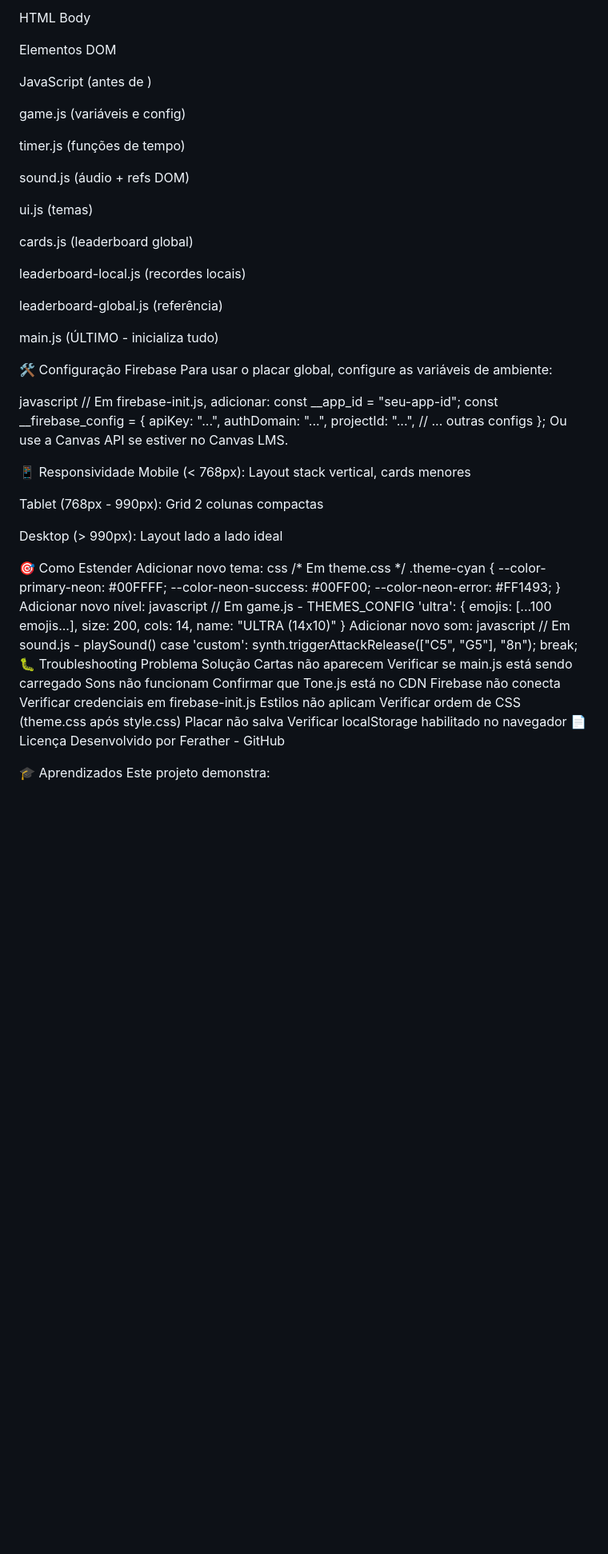
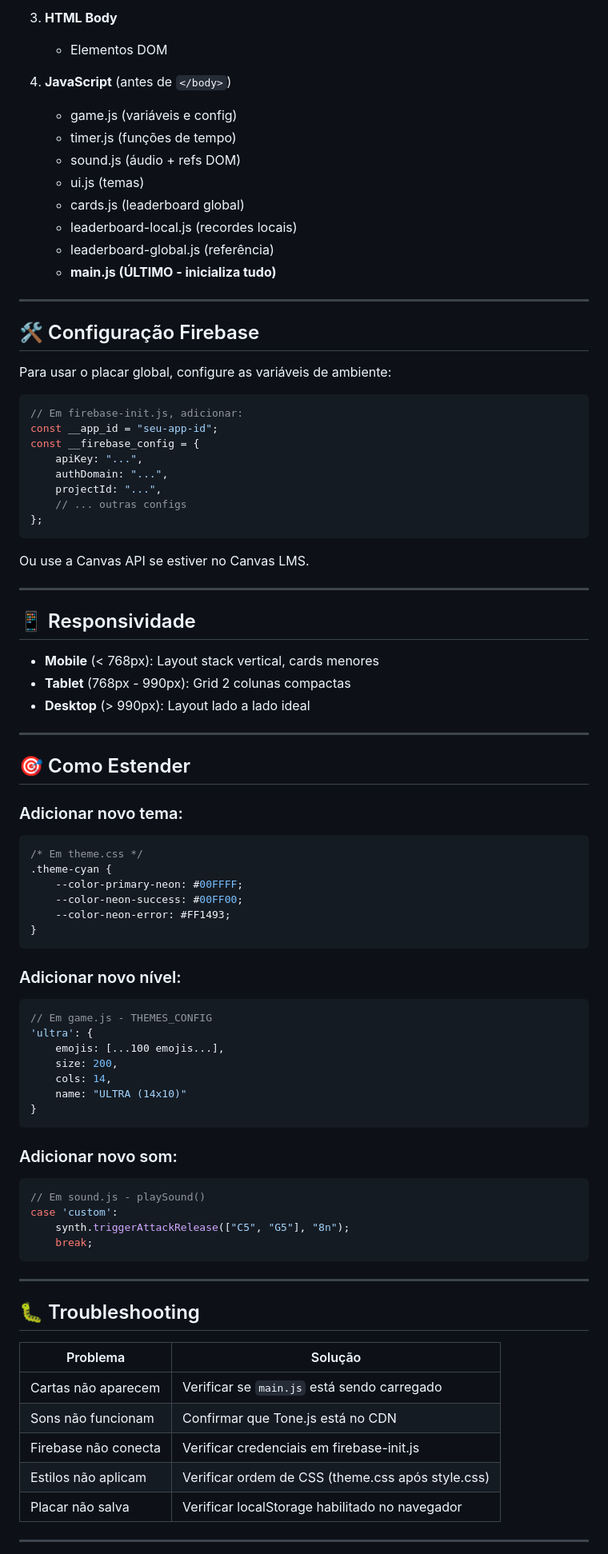
Before and after one commit to ferather-An/Jogo-da-memoria, a Markdown page: README.md, the part around one of its changes. Shown at 80% size. GitHub-like rendering; blank space fills up the shorter version.

````diff
--- a/README.md
+++ b/README.md
@@ -221,30 +255,24 @@ Firebase (type="module")
 
-HTML Body
+3. **HTML Body**
+   - Elementos DOM
 
-Elementos DOM
+4. **JavaScript** (antes de `</body>`)
+   - game.js (variáveis e config)
+   - timer.js (funções de tempo)
+   - sound.js (áudio + refs DOM)
+   - ui.js (temas)
+   - cards.js (leaderboard global)
+   - leaderboard-local.js (recordes locais)
+   - leaderboard-global.js (referência)
+   - **main.js (ÚLTIMO - inicializa tudo)**
 
-JavaScript (antes de </body>)
+---
 
-game.js (variáveis e config)
+## 🛠️ Configuração Firebase
 
-timer.js (funções de tempo)
-
-sound.js (áudio + refs DOM)
-
-ui.js (temas)
-
-cards.js (leaderboard global)
-
-leaderboard-local.js (recordes locais)
-
-leaderboard-global.js (referência)
-
-main.js (ÚLTIMO - inicializa tudo)
-
-🛠️ Configuração Firebase
 Para usar o placar global, configure as variáveis de ambiente:
 
-javascript
+```javascript
 // Em firebase-init.js, adicionar:
 const __app_id = "seu-app-id";
 const __firebase_config = {
@@ -253,26 +281,34 @@ const __firebase_config = {
     projectId: "...",
     // ... outras configs
 };
+```
+
 Ou use a Canvas API se estiver no Canvas LMS.
 
-📱 Responsividade
-Mobile (< 768px): Layout stack vertical, cards menores
+---
 
-Tablet (768px - 990px): Grid 2 colunas compactas
+## 📱 Responsividade
 
-Desktop (> 990px): Layout lado a lado ideal
+- **Mobile** (< 768px): Layout stack vertical, cards menores
+- **Tablet** (768px - 990px): Grid 2 colunas compactas
+- **Desktop** (> 990px): Layout lado a lado ideal
 
-🎯 Como Estender
-Adicionar novo tema:
-css
+---
+
+## 🎯 Como Estender
+
+### Adicionar novo tema:
+```css
 /* Em theme.css */
 .theme-cyan {
     --color-primary-neon: #00FFFF;
     --color-neon-success: #00FF00;
     --color-neon-error: #FF1493;
 }
-Adicionar novo nível:
-javascript
+```
+
+### Adicionar novo nível:
+```javascript
 // Em game.js - THEMES_CONFIG
 'ultra': {
     emojis: [...100 emojis...],
@@ -280,20 +316,27 @@ javascript
     cols: 14,
     name: "ULTRA (14x10)"
 }
-Adicionar novo som:
-javascript
+```
+
+### Adicionar novo som:
+```javascript
 // Em sound.js - playSound()
 case 'custom':
     synth.triggerAttackRelease(["C5", "G5"], "8n");
     break;
-🐛 Troubleshooting
-Problema	Solução
-Cartas não aparecem	Verificar se main.js está sendo carregado
-Sons não funcionam	Confirmar que Tone.js está no CDN
-Firebase não conecta	Verificar credenciais em firebase-init.js
-Estilos não aplicam	Verificar ordem de CSS (theme.css após style.css)
-Placar não salva	Verificar localStorage habilitado no navegador
-📄 Licença
-Desenvolvido por Ferather - GitHub
+```
 
-🎓 Aprendizados
+---
+
+## 🐛 Troubleshooting
+
+| Problema | Solução |
+|----------|---------|
+| Cartas não aparecem | Verificar se `main.js` está sendo carregado |
+| Sons não funcionam | Confirmar que Tone.js está no CDN |
+| Firebase não conecta | Verificar credenciais em firebase-init.js |
+| Estilos não aplicam | Verificar ordem de CSS (theme.css após style.css) |
+| Placar não salva | Verificar localStorage habilitado no navegador |
+
+---
+
````
Also changed, not shown: other parts of README.md (+141 -109 lines).
